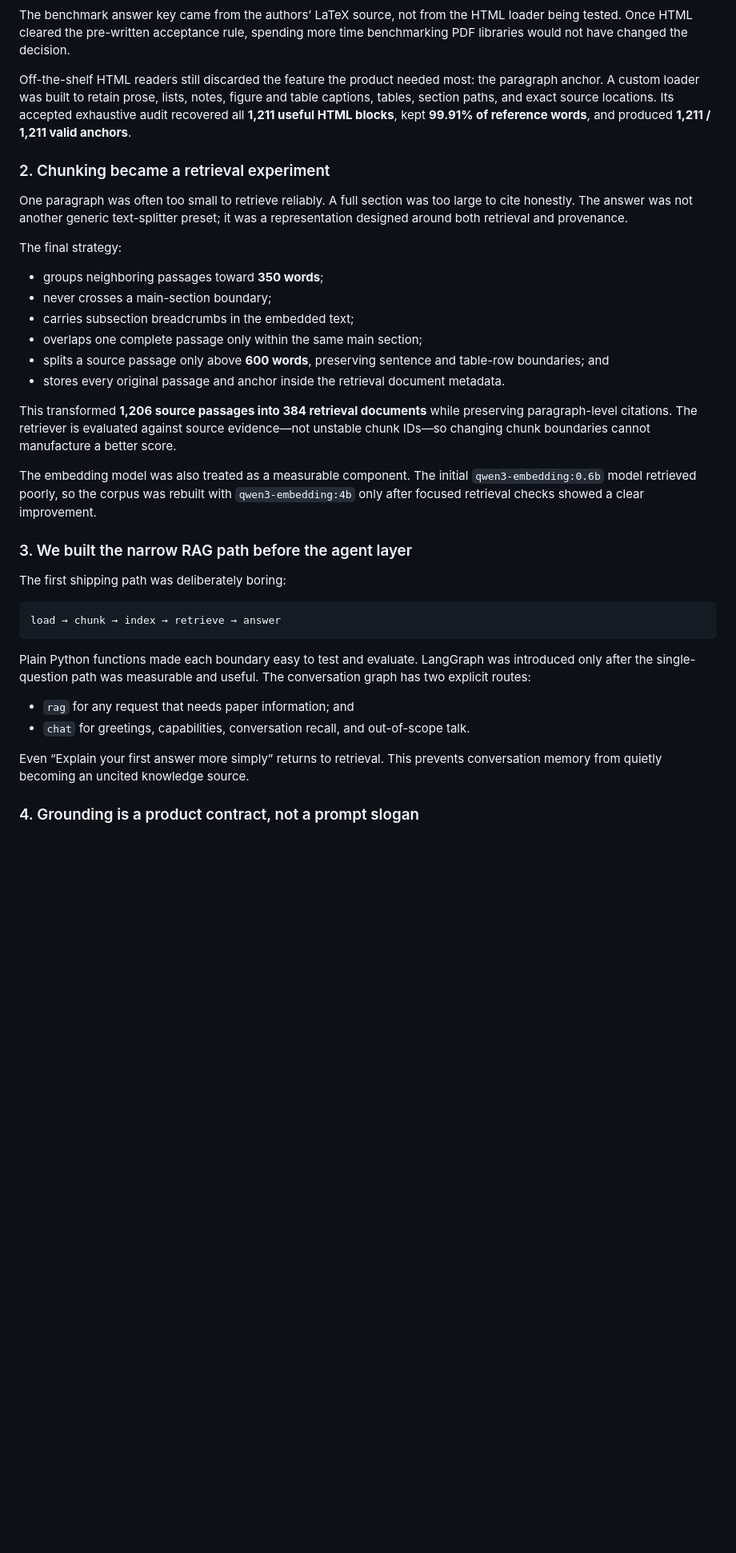
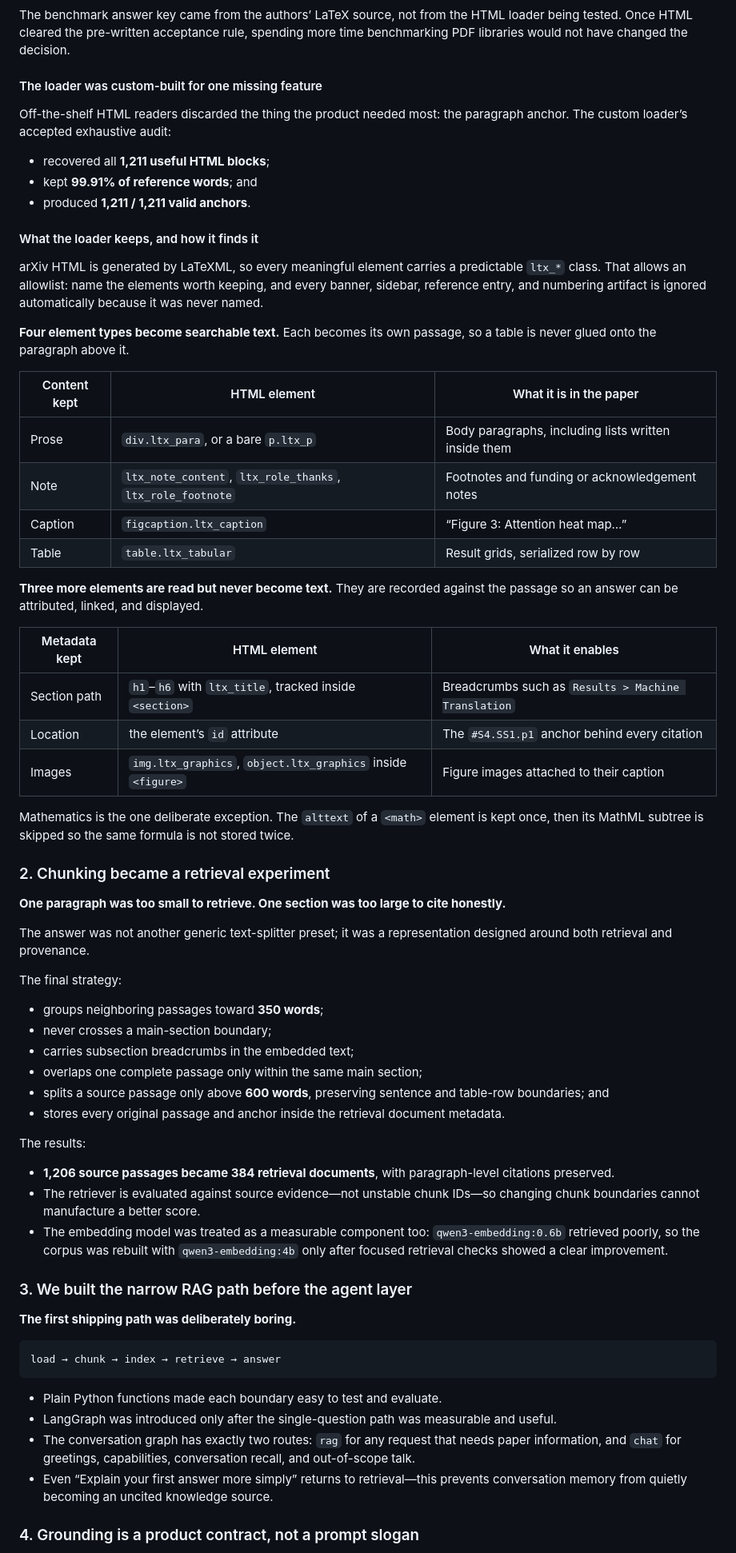
Before and after one commit to vermaankit2005/arxiv-rag, a Markdown page: README.md, the part around one of its changes. Shown at 80% size. GitHub-like rendering; blank space fills up the shorter version.

````diff
--- a/README.md
+++ b/README.md
@@ -111,17 +129,51 @@ The benchmark answer key came from the authors’ LaTeX source, not from the HTM
 loader being tested. Once HTML cleared the pre-written acceptance rule, spending
 more time benchmarking PDF libraries would not have changed the decision.
 
-Off-the-shelf HTML readers still discarded the feature the product needed most:
-the paragraph anchor. A custom loader was built to retain prose, lists, notes,
-figure and table captions, tables, section paths, and exact source locations.
-Its accepted exhaustive audit recovered all **1,211 useful HTML blocks**, kept
-**99.91% of reference words**, and produced **1,211 / 1,211 valid anchors**.
+#### The loader was custom-built for one missing feature
+
+Off-the-shelf HTML readers discarded the thing the product needed most: the
+paragraph anchor. The custom loader’s accepted exhaustive audit:
+
+- recovered all **1,211 useful HTML blocks**;
+- kept **99.91% of reference words**; and
+- produced **1,211 / 1,211 valid anchors**.
+
+#### What the loader keeps, and how it finds it
+
+arXiv HTML is generated by LaTeXML, so every meaningful element carries a
+predictable `ltx_*` class. That allows an allowlist: name the elements worth
+keeping, and every banner, sidebar, reference entry, and numbering artifact is
+ignored automatically because it was never named.
+
+**Four element types become searchable text.** Each becomes its own passage, so a
+table is never glued onto the paragraph above it.
+
+| Content kept | HTML element | What it is in the paper |
+| --- | --- | --- |
+| Prose | `div.ltx_para`, or a bare `p.ltx_p` | Body paragraphs, including lists written inside them |
+| Note | `ltx_note_content`, `ltx_role_thanks`, `ltx_role_footnote` | Footnotes and funding or acknowledgement notes |
+| Caption | `figcaption.ltx_caption` | “Figure 3: Attention heat map…” |
+| Table | `table.ltx_tabular` | Result grids, serialized row by row |
+
+**Three more elements are read but never become text.** They are recorded against
+the passage so an answer can be attributed, linked, and displayed.
+
+| Metadata kept | HTML element | What it enables |
+| --- | --- | --- |
+| Section path | `h1`–`h6` with `ltx_title`, tracked inside `<section>` | Breadcrumbs such as `Results > Machine Translation` |
+| Location | the element’s `id` attribute | The `#S4.SS1.p1` anchor behind every citation |
+| Images | `img.ltx_graphics`, `object.ltx_graphics` inside `<figure>` | Figure images attached to their caption |
+
+Mathematics is the one deliberate exception. The `alttext` of a `<math>` element is
+kept once, then its MathML subtree is skipped so the same formula is not stored
+twice.
 
 ### 2. Chunking became a retrieval experiment
 
-One paragraph was often too small to retrieve reliably. A full section was too
-large to cite honestly. The answer was not another generic text-splitter preset;
-it was a representation designed around both retrieval and provenance.
+**One paragraph was too small to retrieve. One section was too large to cite honestly.**
+
+The answer was not another generic text-splitter preset; it was a representation
+designed around both retrieval and provenance.
 
 The final strategy:
 
@@ -132,33 +184,32 @@ The final strategy:
 - splits a source passage only above **600 words**, preserving sentence and table-row boundaries; and
 - stores every original passage and anchor inside the retrieval document metadata.
 
-This transformed **1,206 source passages into 384 retrieval documents** while
-preserving paragraph-level citations. The retriever is evaluated against source
-evidence—not unstable chunk IDs—so changing chunk boundaries cannot manufacture
-a better score.
+The results:
 
-The embedding model was also treated as a measurable component. The initial
-`qwen3-embedding:0.6b` model retrieved poorly, so the corpus was rebuilt with
-`qwen3-embedding:4b` only after focused retrieval checks showed a clear
-improvement.
+- **1,206 source passages became 384 retrieval documents**, with paragraph-level
+  citations preserved.
+- The retriever is evaluated against source evidence—not unstable chunk IDs—so
+  changing chunk boundaries cannot manufacture a better score.
+- The embedding model was treated as a measurable component too: `qwen3-embedding:0.6b`
+  retrieved poorly, so the corpus was rebuilt with `qwen3-embedding:4b` only after
+  focused retrieval checks showed a clear improvement.
 
 ### 3. We built the narrow RAG path before the agent layer
 
-The first shipping path was deliberately boring:
+**The first shipping path was deliberately boring.**
 
 ```text
 load → chunk → index → retrieve → answer
 ```
 
-Plain Python functions made each boundary easy to test and evaluate. LangGraph
-was introduced only after the single-question path was measurable and useful.
-The conversation graph has two explicit routes:
-
-- `rag` for any request that needs paper information; and
-- `chat` for greetings, capabilities, conversation recall, and out-of-scope talk.
-
-Even “Explain your first answer more simply” returns to retrieval. This prevents
-conversation memory from quietly becoming an uncited knowledge source.
+- Plain Python functions made each boundary easy to test and evaluate.
+- LangGraph was introduced only after the single-question path was measurable and
+  useful.
+- The conversation graph has exactly two routes: `rag` for any request that needs
+  paper information, and `chat` for greetings, capabilities, conversation recall,
+  and out-of-scope talk.
+- Even “Explain your first answer more simply” returns to retrieval—this prevents
+  conversation memory from quietly becoming an uncited knowledge source.
 
 ### 4. Grounding is a product contract, not a prompt slogan
 
````
Also changed, not shown: other parts of README.md (+88 -48 lines).
